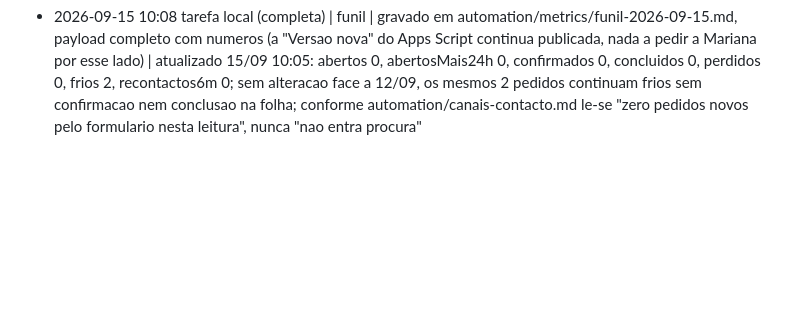
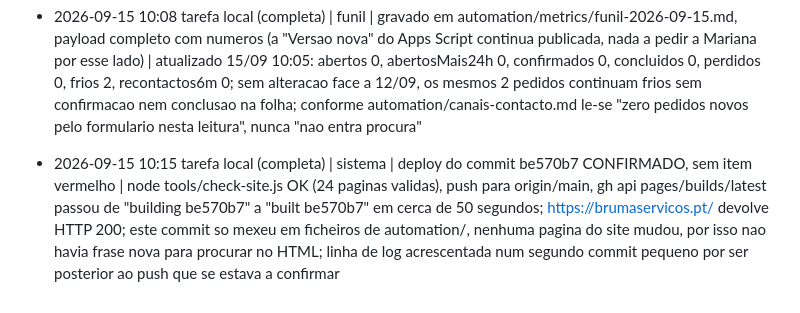
Before and after one commit to mavechfe/bruma-site, a Markdown page: automation/marketing-log.md, the part around the change. GitHub-like rendering; blank space fills up the shorter version.

Commit message:
chore: tarefa local 2026-09-15 (confirmacao deploy)
Co-Authored-By: Claude Opus 5 (1M context) <noreply@anthropic.com>

```diff
--- a/automation/marketing-log.md
+++ b/automation/marketing-log.md
@@ -325,3 +325,4 @@ Formato: `- AAAA-MM-DD HH:mm | <canal: gbp|blog|ig|site|funil|sistema> | <ação
 - 2026-09-15 10:05 tarefa local (completa) | avaliacoes | verificadas em business.google.com/reviews: 6 avaliacoes no total, NENHUMA NOVA | Andreia Costa (ha 15 horas, ja respondida a 14/09), Daniela Cunha e Bruna Rodrigues (ha 4 semanas), Bianca Rodrigues, Joao Pires e Mariana Fernandes (ha 5 semanas), todas com resposta do proprietario visivel (6 ocorrencias de "(proprietario)", 0 botoes Responder), lista fecha em 1-6 de 6; sem negativas; approvals-pendentes.md sem itens pendentes nem aprovados; nada a responder
 - 2026-09-15 10:08 tarefa local (completa) | metricas | gravadas em automation/metrics/2026-09-15.md | GBP (janela 04-09/2026): 470 visualizacoes (soma da discriminacao por plataforma, que nesta leitura coincide com "pessoas que viram o perfil"), SUBIDA de 323 para 470 face a 12/09; 3 interacoes (2 chamadas, 1 clique no site por subtracao, 0 reservas), sem alteracao; menos de 50 pesquisas mostraram o perfil, termos de pesquisa continuam indisponiveis; Search Console 06-12/09: 295 impressoes, 4 cliques, CTR 1,4%, posicao media 7,2 (janela anterior 03-09/09: 260, 3, 1,2%, 7,1), 14 consultas no total, marca "bruma" 189 das 295 impressoes (64%); "limpeza de tapetes" e "tapetes viseu" sairam do top 10, tapetes fica so nas consultas em ingles (rug washing service 2, rug wash service 1); consultas novas: "limpeza pos-obra" (2), "limpezas domesticas viseu" (1), "servicio de limpieza a domicilio" (1); mantem-se "limpeza cortinados" (2) e "maquina de limpar banco de carro" (2); os 4 cliques sem atribuicao a consulta por anonimizacao
 - 2026-09-15 10:08 tarefa local (completa) | funil | gravado em automation/metrics/funil-2026-09-15.md, payload completo com numeros (a "Versao nova" do Apps Script continua publicada, nada a pedir a Mariana por esse lado) | atualizado 15/09 10:05: abertos 0, abertosMais24h 0, confirmados 0, concluidos 0, perdidos 0, frios 2, recontactos6m 0; sem alteracao face a 12/09, os mesmos 2 pedidos continuam frios sem confirmacao nem conclusao na folha; conforme automation/canais-contacto.md le-se "zero pedidos novos pelo formulario nesta leitura", nunca "nao entra procura"
+- 2026-09-15 10:15 tarefa local (completa) | sistema | deploy do commit be570b7 CONFIRMADO, sem item vermelho | node tools/check-site.js OK (24 paginas validas), push para origin/main, gh api pages/builds/latest passou de "building be570b7" a "built be570b7" em cerca de 50 segundos; https://brumaservicos.pt/ devolve HTTP 200; este commit so mexeu em ficheiros de automation/, nenhuma pagina do site mudou, por isso nao havia frase nova para procurar no HTML; linha de log acrescentada num segundo commit pequeno por ser posterior ao push que se estava a confirmar
```
